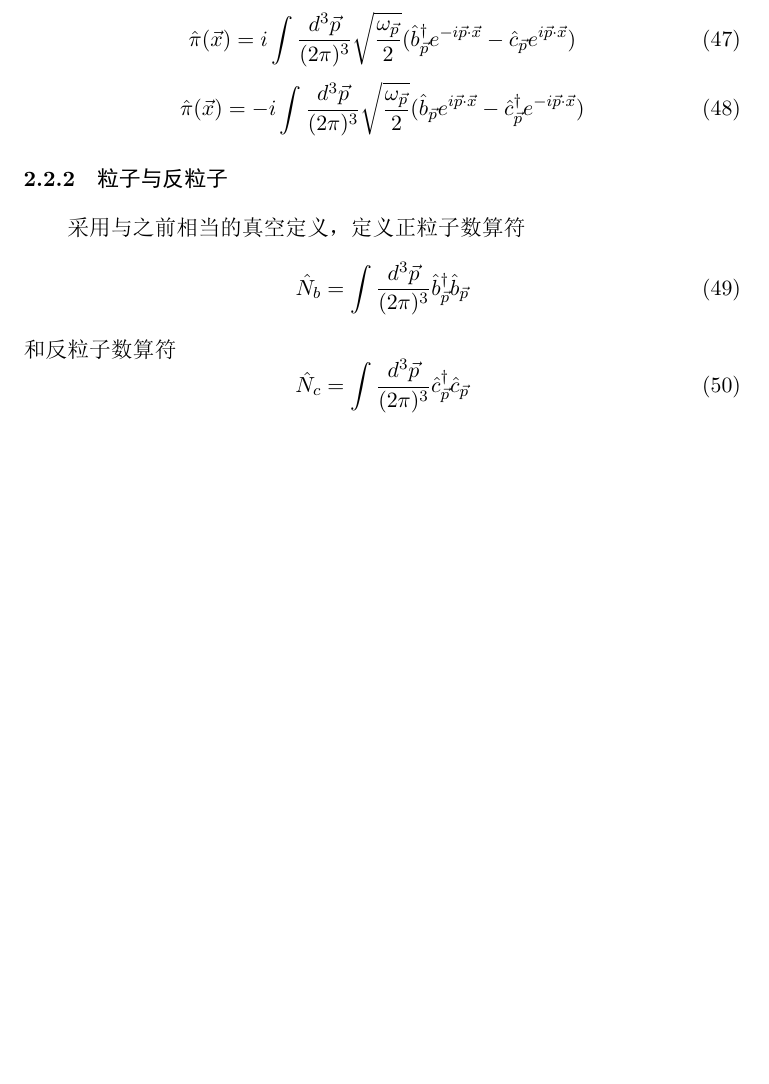
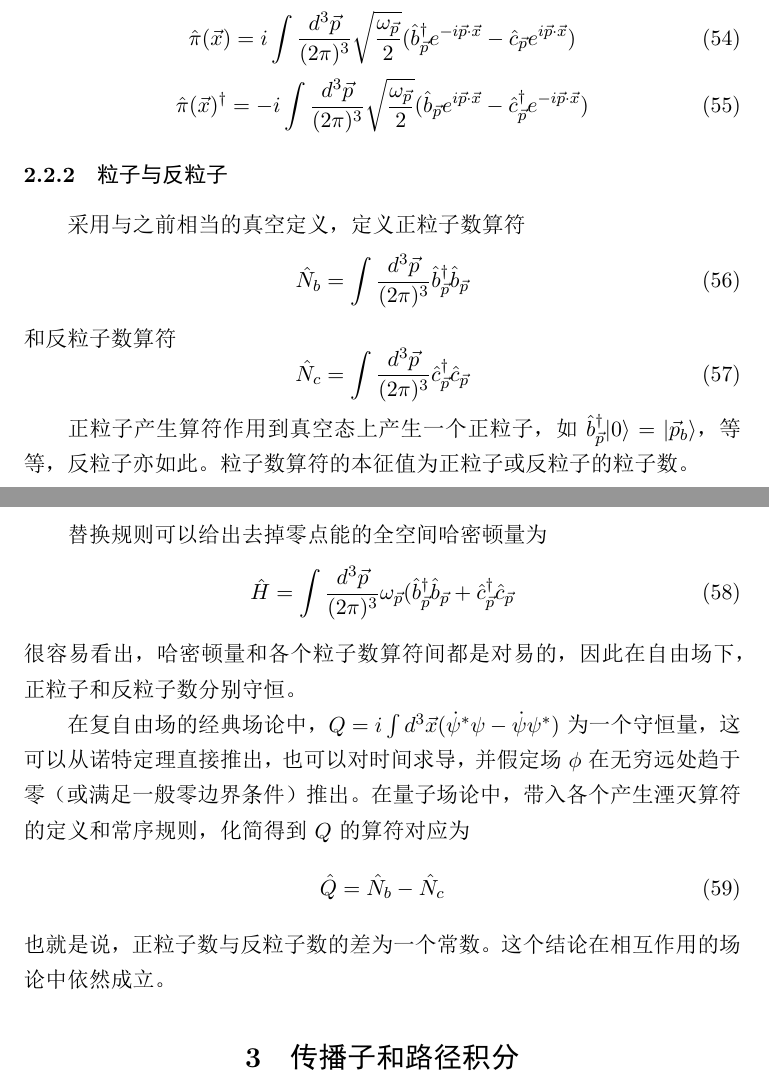
Before and after one commit to Probfia/Notes, a LaTeX document (poor_qft/qft.tex): part of page 7 of 7 before the commit and two parts of pages 8 and 9 of 9 after it, the two joined at a grey line, cut so that both start at the same text, the shorter picture padded with empty space. The pictures show the PDF file poor_qft/qft.pdf that the author committed with the source.

Commit message:
Add files via upload

```diff
--- a/poor_qft/qft.tex
+++ b/poor_qft/qft.tex
@@ -56,0 +61 @@
+得到
@@ -235,7 +253,7 @@ i &= [\hat{q},\hat{p}] = \frac{-i}{2} [\hat{a}^\dagger + \hat{a},\hat{a}^\dagger
 \hat{H} = \int \frac{d^3 \vec{p}}{(2\pi)^3} \omega_{\vec{p}} \hat{a}_{\vec{p}}^\dagger \hat{a}_{\vec{p}}
 \eeq
 \par
-最后重申，这里的图像是，对每个振动模式$\vec{p}$的行为都类似谐振子，将每个模式量子化后再按模式的体积元$\frac{d^3\vec{p}}{(2\pi)^3}$叠加得到整个场的量子化。
+最后重申，这里的图像是，对每个傅立叶分解下的振动模式$\vec{p}$的行为都类似谐振子，将每个模式量子化后再按模式的体积元$\frac{d^3\vec{p}}{(2\pi)^3}$叠加（傅立叶逆变换）得到整个场的量子化。
 \subsubsection{真空与粒子}
 定义场的真空态$|0\rangle$，使得对于任意模式$\vec{p}$都有$\hat{a}_{\vec{p}} |0\rangle = 0|0\rangle$。带入\cref{singleham}得到$\hat{H}|0\rangle = 0 |0\rangle$，也即真空能量为0。
 \par
@@ -257,7 +275,7 @@ i &= [\hat{q},\hat{p}] = \frac{-i}{2} [\hat{a}^\dagger + \hat{a},\hat{a}^\dagger
 \eeq
 中间一步我们利用了产生算符间的可交换性。上式表明，KG场表征的粒子对交换算符的本征值为1，为玻色子。
 \par
-此外，粒子数算符和哈密顿算符对应，按量子力学，与哈密顿算符对易的算符表征的力学量为守恒量，于是我们得到了粒子数守恒的结论
+此外，粒子数算符和哈密顿算符对应，按量子力学，与哈密顿算符对易的算符表征的力学量为守恒量，于是我们得到了粒子数守恒的结论。
 
 \subsection{复自由标量场}
 \subsubsection{复自由场}
@@ -275,3 +297,12 @@ i &= [\hat{q},\hat{p}] = \frac{-i}{2} [\hat{a}^\dagger + \hat{a},\hat{a}^\dagger
+\eeq
+\beq
+\pi^* = \frac{\partial \lag}{\partial (\partial_0 \psi^*)} = \dot{\psi}
+\eeq
+哈密顿密度为
+\par
+\beq
+\ham = \pi \dot{\psi} + \pi \dot{\psi} - \lag = \pi \pi^* + \vec{\nabla}\psi \cdot \vec{\nabla}\psi^* + m^2 \psi \psi^*
+\eeq
 同样的，场和它共轭分别在各个模式$\vec{p}$下的行为类似谐振子，可以同样地进行量子化。不过，这里有两个方程，也就是有原来2倍的自由度。这迫使我们定义两种产生湮灭算符$\hat{b}_{\vec{p}}^\dagger$，$\hat{c}_{\vec{p}}^\dagger$，$\hat{b}_{\vec{p}}$和$\hat{c}_{\vec{p}}$。同组产生湮灭算符内满足的对易关系与之前实标量场一致，并且增加它们之间的对易关系为$[\hat{b}_{\vec{p}},\hat{c}_{\vec{p}}^\dagger] = [\hat{c}_{\vec{p}},\hat{b}_{\vec{p}}^\dagger] = 0$。写出场及其共轭的场算符和动量算符为
 \beq
 \hat{\psi}(\vec{x}) = \int \frac{d^3 \vec{p}}{(2\pi)^3} \frac{1}{\sqrt{2 \omega_{\vec{p}}}} (\hat{b}_{\vec{p}} e^{i\vec{p} \cdot \vec{x}} + \hat{c}_{\vec{p}}^\dagger e^{-i\vec{p}\cdot \vec{x}})
@@ -295,4 +326,21 @@ i &= [\hat{q},\hat{p}] = \frac{-i}{2} [\hat{a}^\dagger + \hat{a},\hat{a}^\dagger
 \beq
 \hat{N}_c = \int \frac{d^3 \vec{p}}{(2\pi)^3} \hat{c}_{\vec{p}}^\dagger \hat{c}_{\vec{p}}
 \eeq
+\par
+正粒子产生算符作用到真空态上产生一个正粒子，如$\hat{b}_{\vec{p}}^\dagger |0\rangle = |\vec{p}_b \rangle$，等等，反粒子亦如此。粒子数算符的本征值为正粒子或反粒子的粒子数。
+\par
+替换规则可以给出去掉零点能的全空间哈密顿量为
+\beq \label{complexham}
+\hat{H} = \int \frac{d^3 \vec{p}}{(2\pi)^3} \omega_{\vec{p}} (\hat{b}_{\vec{p}}^\dagger \hat{b}_{\vec{p}} +\hat{c}_{\vec{p}}^\dagger \hat{c}_{\vec{p}}
+\eeq
+很容易看出，哈密顿量和各个粒子数算符间都是对易的，因此在自由场下，正粒子和反粒子数分别守恒。
+\par
+在复自由场的经典场论中，$Q = i \int d^3 \vec{x} (\dot{\psi}^* \psi - \dot{\psi} \psi^*)$为一个守恒量，这可以从诺特定理直接推出，也可以对时间求导，并假定场$\phi$在无穷远处趋于零（或满足一般零边界条件）推出。在量子场论中，带入各个产生湮灭算符的定义和常序规则，化简得到$Q$的算符对应为
+\beq
+\hat{Q} = \hat{N}_b - \hat{N}_c
+\eeq
+也就是说，正粒子数与反粒子数的差为一个常数。这个结论在相互作用的场论中依然成立。
+
+\section{传播子和路径积分}
+
 \end{document}
```
Also changed, not shown: poor_qft/qft.pdf, poor_qft/qft.tex (27 more changed lines).
